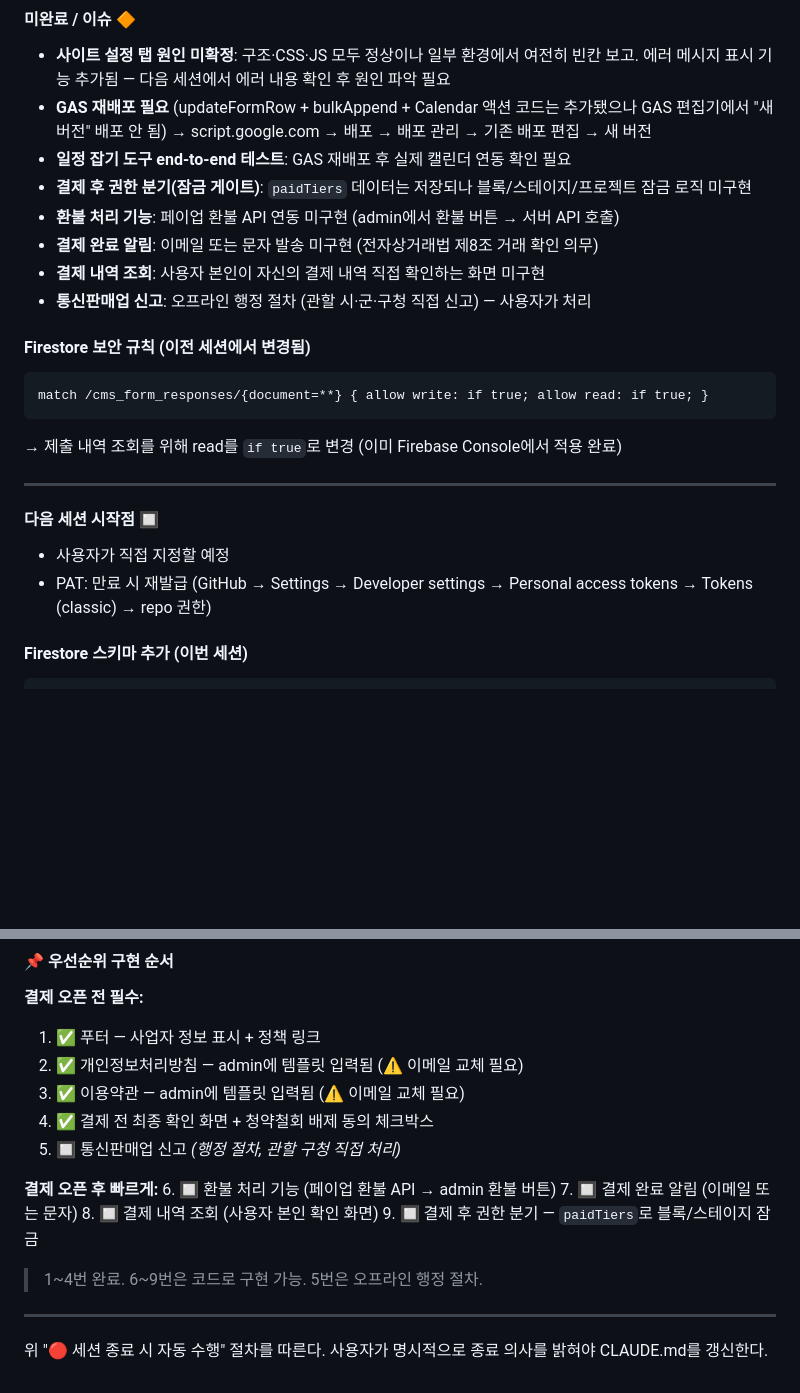
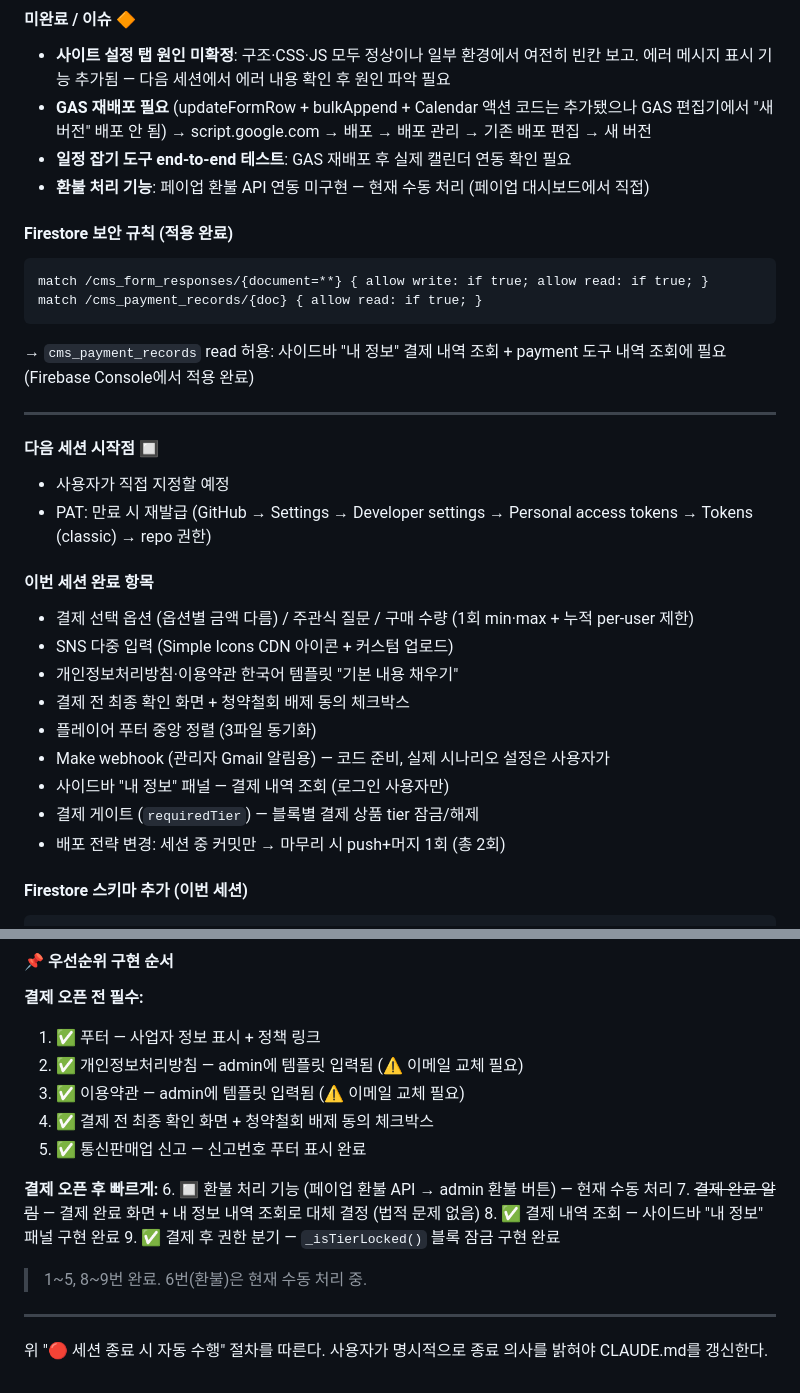
Before and after one commit to beybusiness-bit/lmp-website, a Markdown page: CLAUDE.md, 2 parts joined by grey strips. GitHub-like rendering; blank space fills up the shorter version.

Commit message:
CLAUDE.md: 이번 세션 완료 항목 반영
- 결제 관련 완료: 옵션/질문/수량/확인화면/게이트/내역조회
- 통신판매업 신고 완료, 결제 알림 미사용 결정 반영
- Firestore 보안 규칙 업데이트 (cms_payment_records read 추가)
- 다음 세션 시작점 초기화

https://claude.ai/code/session_01P8oHdz6cFBAcfwtePYXZef

````diff
--- a/CLAUDE.md
+++ b/CLAUDE.md
@@ -756,17 +756,14 @@ closeHelpPanel();
 - **GAS 재배포 필요** (updateFormRow + bulkAppend + Calendar 액션 코드는 추가됐으나 GAS 편집기에서 "새 버전" 배포 안 됨)
   → script.google.com → 배포 → 배포 관리 → 기존 배포 편집 → 새 버전
 - **일정 잡기 도구 end-to-end 테스트**: GAS 재배포 후 실제 캘린더 연동 확인 필요
-- **결제 후 권한 분기(잠금 게이트)**: `paidTiers` 데이터는 저장되나 블록/스테이지/프로젝트 잠금 로직 미구현
-- **환불 처리 기능**: 페이업 환불 API 연동 미구현 (admin에서 환불 버튼 → 서버 API 호출)
-- **결제 완료 알림**: 이메일 또는 문자 발송 미구현 (전자상거래법 제8조 거래 확인 의무)
-- **결제 내역 조회**: 사용자 본인이 자신의 결제 내역 직접 확인하는 화면 미구현
-- **통신판매업 신고**: 오프라인 행정 절차 (관할 시·군·구청 직접 신고) — 사용자가 처리
+- **환불 처리 기능**: 페이업 환불 API 연동 미구현 — 현재 수동 처리 (페이업 대시보드에서 직접)
 
-#### Firestore 보안 규칙 (이전 세션에서 변경됨)
+#### Firestore 보안 규칙 (적용 완료)
 ```
 match /cms_form_responses/{document=**} { allow write: if true; allow read: if true; }
+match /cms_payment_records/{doc} { allow read: if true; }
 ```
-→ 제출 내역 조회를 위해 read를 `if true`로 변경 (이미 Firebase Console에서 적용 완료)
+→ `cms_payment_records` read 허용: 사이드바 "내 정보" 결제 내역 조회 + payment 도구 내역 조회에 필요 (Firebase Console에서 적용 완료)
 
 ---
 
@@ -774,6 +771,17 @@ match /cms_form_responses/{document=**} { allow write: if true; allow read: if t
 
 - 사용자가 직접 지정할 예정
 - PAT: 만료 시 재발급 (GitHub → Settings → Developer settings → Personal access tokens → Tokens (classic) → repo 권한)
+
+#### 이번 세션 완료 항목
+- 결제 선택 옵션 (옵션별 금액 다름) / 주관식 질문 / 구매 수량 (1회 min·max + 누적 per-user 제한)
+- SNS 다중 입력 (Simple Icons CDN 아이콘 + 커스텀 업로드)
+- 개인정보처리방침·이용약관 한국어 템플릿 "기본 내용 채우기"
+- 결제 전 최종 확인 화면 + 청약철회 배제 동의 체크박스
+- 플레이어 푸터 중앙 정렬 (3파일 동기화)
+- Make webhook (관리자 Gmail 알림용) — 코드 준비, 실제 시나리오 설정은 사용자가
+- 사이드바 "내 정보" 패널 — 결제 내역 조회 (로그인 사용자만)
+- 결제 게이트 (`requiredTier`) — 블록별 결제 상품 tier 잠금/해제
+- 배포 전략 변경: 세션 중 커밋만 → 마무리 시 push+머지 1회 (총 2회)
 
 #### Firestore 스키마 추가 (이번 세션)
 ```
@@ -859,15 +867,15 @@ stage_content/{stageId}/blocks/{blockId}
 2. ✅ 개인정보처리방침 — admin에 템플릿 입력됨 (⚠️ 이메일 교체 필요)
 3. ✅ 이용약관 — admin에 템플릿 입력됨 (⚠️ 이메일 교체 필요)
 4. ✅ 결제 전 최종 확인 화면 + 청약철회 배제 동의 체크박스
-5. 🔲 통신판매업 신고 *(행정 절차, 관할 구청 직접 처리)*
+5. ✅ 통신판매업 신고 — 신고번호 푸터 표시 완료
 
 **결제 오픈 후 빠르게:**
-6. 🔲 환불 처리 기능 (페이업 환불 API → admin 환불 버튼)
-7. 🔲 결제 완료 알림 (이메일 또는 문자)
-8. 🔲 결제 내역 조회 (사용자 본인 확인 화면)
-9. 🔲 결제 후 권한 분기 — `paidTiers`로 블록/스테이지 잠금
+6. 🔲 환불 처리 기능 (페이업 환불 API → admin 환불 버튼) — 현재 수동 처리
+7. ~~결제 완료 알림~~ — 결제 완료 화면 + 내 정보 내역 조회로 대체 결정 (법적 문제 없음)
+8. ✅ 결제 내역 조회 — 사이드바 "내 정보" 패널 구현 완료
+9. ✅ 결제 후 권한 분기 — `_isTierLocked()` 블록 잠금 구현 완료
 
-> 1~4번 완료. 6~9번은 코드로 구현 가능. 5번은 오프라인 행정 절차.
+> 1~5, 8~9번 완료. 6번(환불)은 현재 수동 처리 중.
 
 ---
 
````
